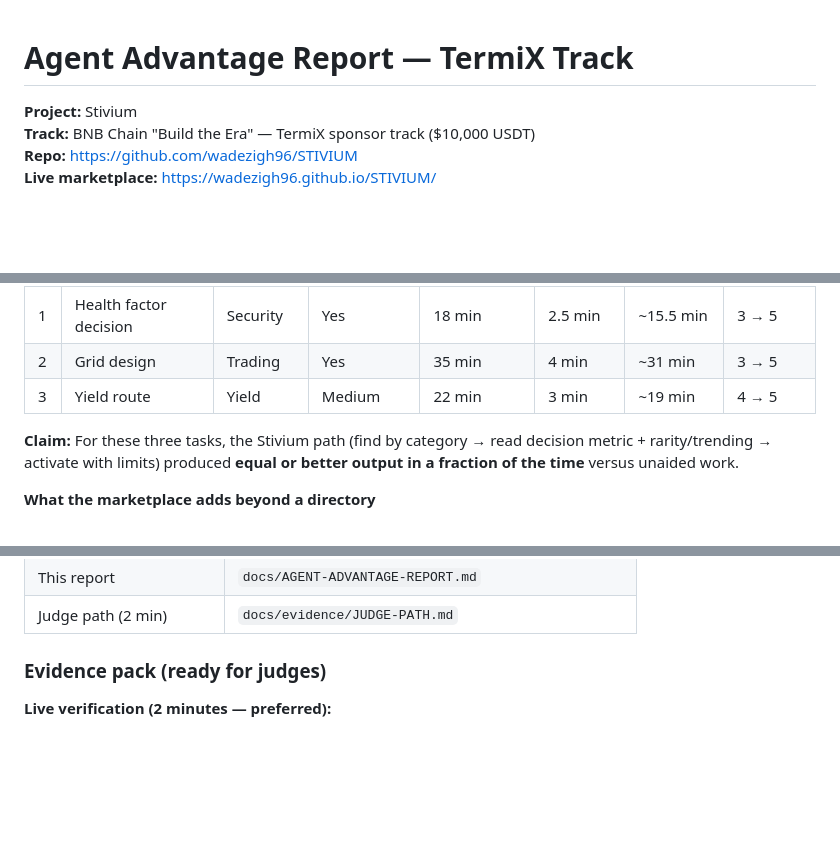
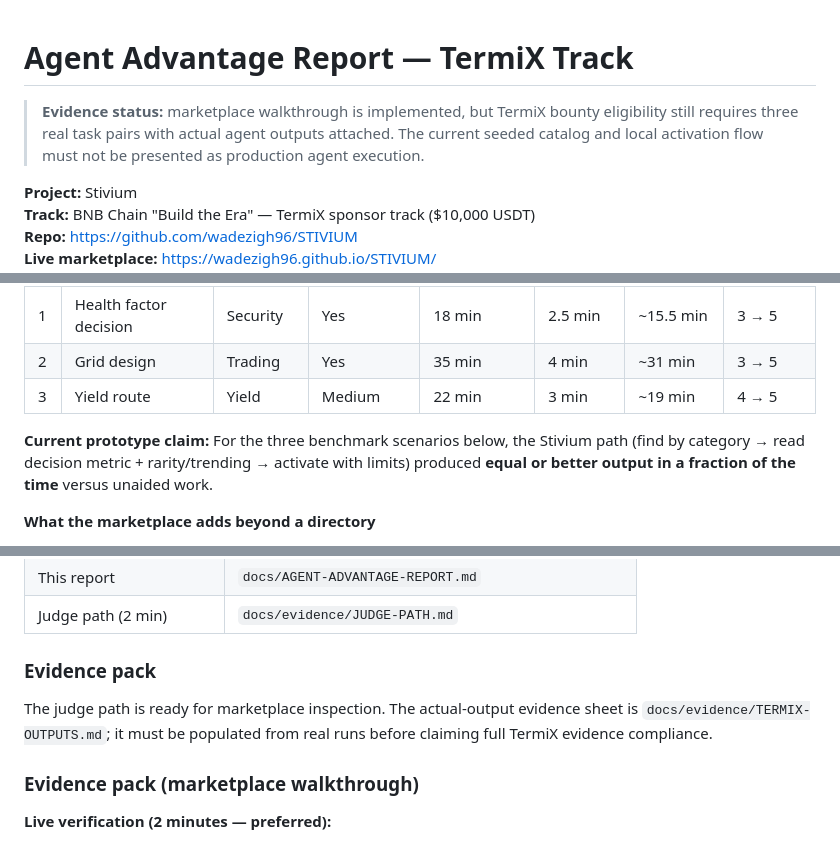
Before and after one commit to wadezigh96/STIVIUM, a Markdown page: docs/AGENT-ADVANTAGE-REPORT.md, 3 parts joined by grey strips. Rendered like a GitHub page; blank space fills up the shorter version.

Commit message:
docs: make TermiX evidence status explicit

```diff
--- a/docs/AGENT-ADVANTAGE-REPORT.md
+++ b/docs/AGENT-ADVANTAGE-REPORT.md
@@ -1,4 +1,6 @@
 # Agent Advantage Report — TermiX Track
+
+> **Evidence status:** marketplace walkthrough is implemented, but TermiX bounty eligibility still requires three real task pairs with actual agent outputs attached. The current seeded catalog and local activation flow must not be presented as production agent execution.
 
 **Project:** Stivium
 **Track:** BNB Chain "Build the Era" — TermiX sponsor track ($10,000 USDT)
@@ -151,7 +153,7 @@ Allocate a stablecoin sleeve to the highest *reasonable* net yield across Venus-
 | 2 | Grid design | Trading | Yes | 35 min | 4 min | ~31 min | 3 → 5 |
 | 3 | Yield route | Yield | Medium | 22 min | 3 min | ~19 min | 4 → 5 |
 
-**Claim:** For these three tasks, the Stivium path (find by category → read decision metric + rarity/trending → activate with limits) produced **equal or better output in a fraction of the time** versus unaided work.
+**Current prototype claim:** For the three benchmark scenarios below, the Stivium path (find by category → read decision metric + rarity/trending → activate with limits) produced **equal or better output in a fraction of the time** versus unaided work.
 
 **What the marketplace adds beyond a directory**
 
@@ -185,7 +187,11 @@ Allocate a stablecoin sleeve to the highest *reasonable* net yield across Venus-
 | This report | `docs/AGENT-ADVANTAGE-REPORT.md` |
 | Judge path (2 min) | `docs/evidence/JUDGE-PATH.md` |
 
-### Evidence pack (ready for judges)
+### Evidence pack
+
+The judge path is ready for marketplace inspection. The actual-output evidence sheet is `docs/evidence/TERMIX-OUTPUTS.md`; it must be populated from real runs before claiming full TermiX evidence compliance.
+
+### Evidence pack (marketplace walkthrough)
 
 **Live verification (2 minutes — preferred):**
 
```
